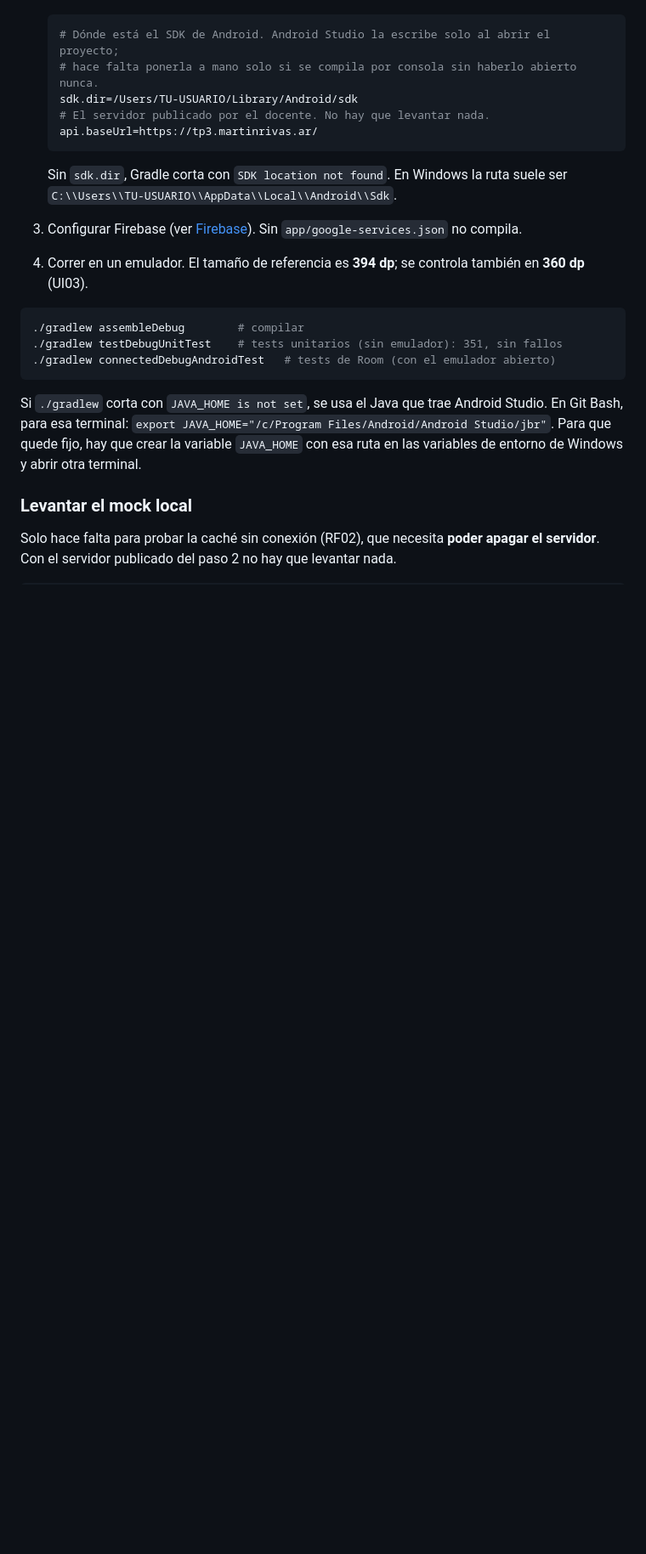
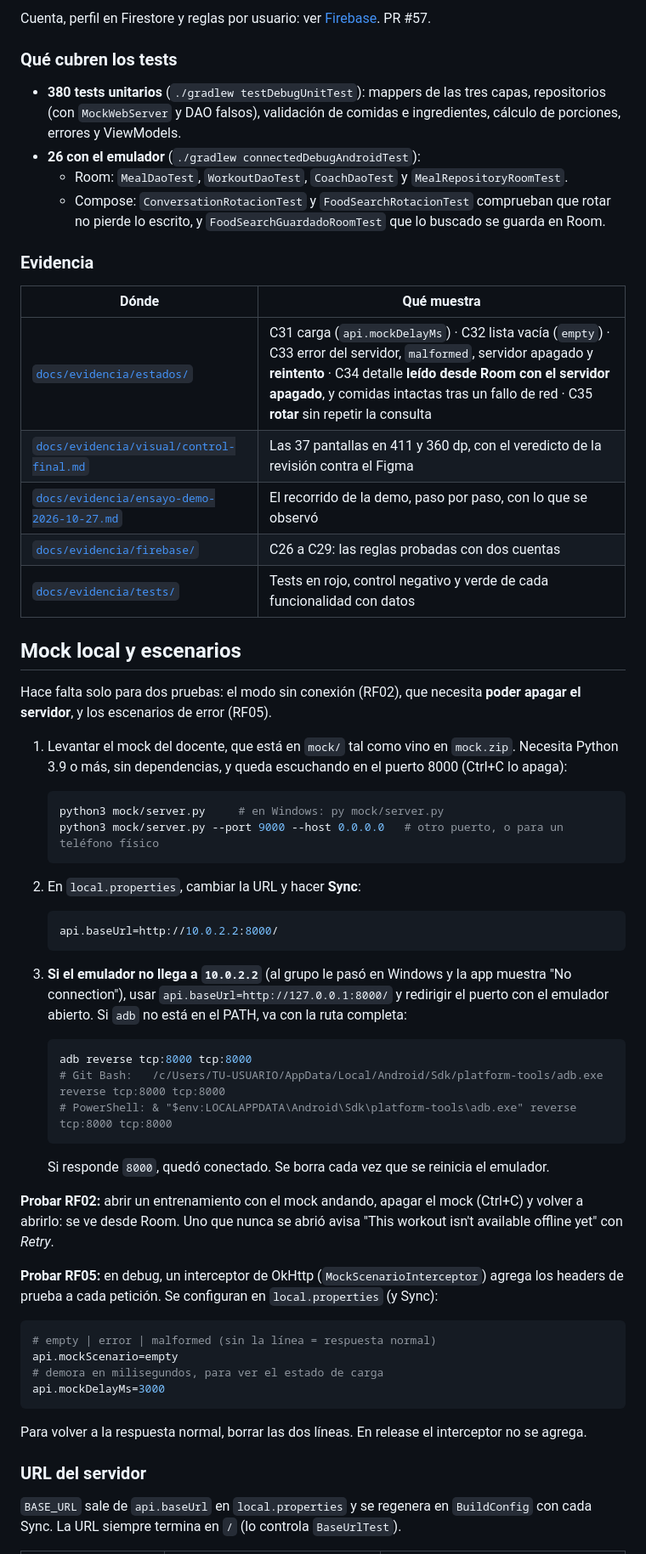
Before and after one commit to sofiaandreaolguin/parcial-tp3, a Markdown page: README.md, the part around one of its changes. Shown at 85% size. Rendered like a GitHub page; blank space fills up the shorter version.

````diff
--- a/README.md
+++ b/README.md
@@ -27,26 +148,63 @@ En [`docs/figma/`](docs/figma/) hay una imagen por flujo, exportada a 2x, para c
+Cuenta, perfil en Firestore y reglas por usuario: ver [Firebase](#firebase-extra-aa). PR #57.
+
+### Qué cubren los tests
+
+- **380 tests unitarios** (`./gradlew testDebugUnitTest`): mappers de las tres capas, repositorios (con `MockWebServer` y DAO falsos), validación de comidas e ingredientes, cálculo de porciones, errores y ViewModels.
+- **26 con el emulador** (`./gradlew connectedDebugAndroidTest`):
+  - Room: `MealDaoTest`, `WorkoutDaoTest`, `CoachDaoTest` y `MealRepositoryRoomTest`.
+  - Compose: `ConversationRotacionTest` y `FoodSearchRotacionTest` comprueban que rotar no pierde lo escrito, y `FoodSearchGuardadoRoomTest` que lo buscado se guarda en Room.
+
+### Evidencia
+
+| Dónde | Qué muestra |
+|---|---|
+| [`docs/evidencia/estados/`](docs/evidencia/estados/) | C31 carga (`api.mockDelayMs`) · C32 lista vacía (`empty`) · C33 error del servidor, `malformed`, servidor apagado y **reintento** · C34 detalle **leído desde Room con el servidor apagado**, y comidas intactas tras un fallo de red · C35 **rotar** sin repetir la consulta |
+| [`docs/evidencia/visual/control-final.md`](docs/evidencia/visual/control-final.md) | Las 37 pantallas en 411 y 360 dp, con el veredicto de la revisión contra el Figma |
+| [`docs/evidencia/ensayo-demo-2026-10-27.md`](docs/evidencia/ensayo-demo-2026-10-27.md) | El recorrido de la demo, paso por paso, con lo que se observó |
+| [`docs/evidencia/firebase/`](docs/evidencia/firebase/) | C26 a C29: las reglas probadas con dos cuentas |
+| [`docs/evidencia/tests/`](docs/evidencia/tests/) | Tests en rojo, control negativo y verde de cada funcionalidad con datos |
+
+## Mock local y escenarios
+
+Hace falta solo para dos pruebas: el modo sin conexión (RF02), que necesita **poder apagar el servidor**, y los escenarios de error (RF05).
+
+1. Levantar el mock del docente, que está en `mock/` tal como vino en `mock.zip`. Necesita Python 3.9 o más, sin dependencias, y queda escuchando en el puerto 8000 (Ctrl+C lo apaga):
+
+   ```bash
+   python3 mock/server.py     # en Windows: py mock/server.py
+   python3 mock/server.py --port 9000 --host 0.0.0.0   # otro puerto, o para un teléfono físico
+   ```
+
+2. En `local.properties`, cambiar la URL y hacer **Sync**:
 
    ```properties
-   # Dónde está el SDK de Android. Android Studio la escribe solo al abrir el proyecto;
-   # hace falta ponerla a mano solo si se compila por consola sin haberlo abierto nunca.
-   sdk.dir=/Users/TU-USUARIO/Library/Android/sdk
-   # El servidor publicado por el docente. No hay que levantar nada.
-   api.baseUrl=https://tp3.martinrivas.ar/
+   api.baseUrl=http://10.0.2.2:8000/
    ```
 
-   Sin `sdk.dir`, Gradle corta con `SDK location not found`. En Windows la ruta suele ser
-   `C:\\Users\\TU-USUARIO\\AppData\\Local\\Android\\Sdk`.
-3. Configurar Firebase (ver [Firebase](#firebase-extra-aa)). Sin `app/google-services.json` no compila.
-4. Correr en un emulador. El tamaño de referencia es **394 dp**; se controla también en **360 dp** (UI03).
+3. **Si el emulador no llega a `10.0.2.2`** (al grupo le pasó en Windows y la app muestra "No connection"), usar `api.baseUrl=http://127.0.0.1:8000/` y redirigir el puerto con el emulador abierto. Si `adb` no está en el PATH, va con la ruta completa:
 
-```bash
-./gradlew assembleDebug        # compilar
-./gradlew testDebugUnitTest    # tests unitarios (sin emulador): 351, sin fallos
-./gradlew connectedDebugAndroidTest   # tests de Room (con el emulador abierto)
+   ```bash
+   adb reverse tcp:8000 tcp:8000
+   # Git Bash:   /c/Users/TU-USUARIO/AppData/Local/Android/Sdk/platform-tools/adb.exe reverse tcp:8000 tcp:8000
+   # PowerShell: & "$env:LOCALAPPDATA\Android\Sdk\platform-tools\adb.exe" reverse tcp:8000 tcp:8000
+   ```
+
+   Si responde `8000`, quedó conectado. Se borra cada vez que se reinicia el emulador.
+
+**Probar RF02:** abrir un entrenamiento con el mock andando, apagar el mock (Ctrl+C) y volver a abrirlo: se ve desde Room. Uno que nunca se abrió avisa "This workout isn't available offline yet" con *Retry*.
+
+**Probar RF05:** en debug, un interceptor de OkHttp (`MockScenarioInterceptor`) agrega los headers de prueba a cada petición. Se configuran en `local.properties` (y Sync):
+
+```properties
+# empty | error | malformed (sin la línea = respuesta normal)
+api.mockScenario=empty
+# demora en milisegundos, para ver el estado de carga
+api.mockDelayMs=3000
 ```
 
-Si `./gradlew` corta con `JAVA_HOME is not set`, se usa el Java que trae Android Studio. En Git Bash, para esa terminal: `export JAVA_HOME="/c/Program Files/Android/Android Studio/jbr"`. Para que quede fijo, hay que crear la variable `JAVA_HOME` con esa ruta en las variables de entorno de Windows y abrir otra terminal.
+Para volver a la respuesta normal, borrar las dos líneas. En release el interceptor no se agrega.
 
-### Levantar el mock local
+### URL del servidor
 
-Solo hace falta para probar la caché sin conexión (RF02), que necesita **poder apagar el servidor**. Con el servidor publicado del paso 2 no hay que levantar nada.
+`BASE_URL` sale de `api.baseUrl` en `local.properties` y se regenera en `BuildConfig` con cada Sync. La URL siempre termina en `/` (lo controla `BaseUrlTest`).
 
````
Also changed, not shown: other parts of README.md (+318 -324 lines).
